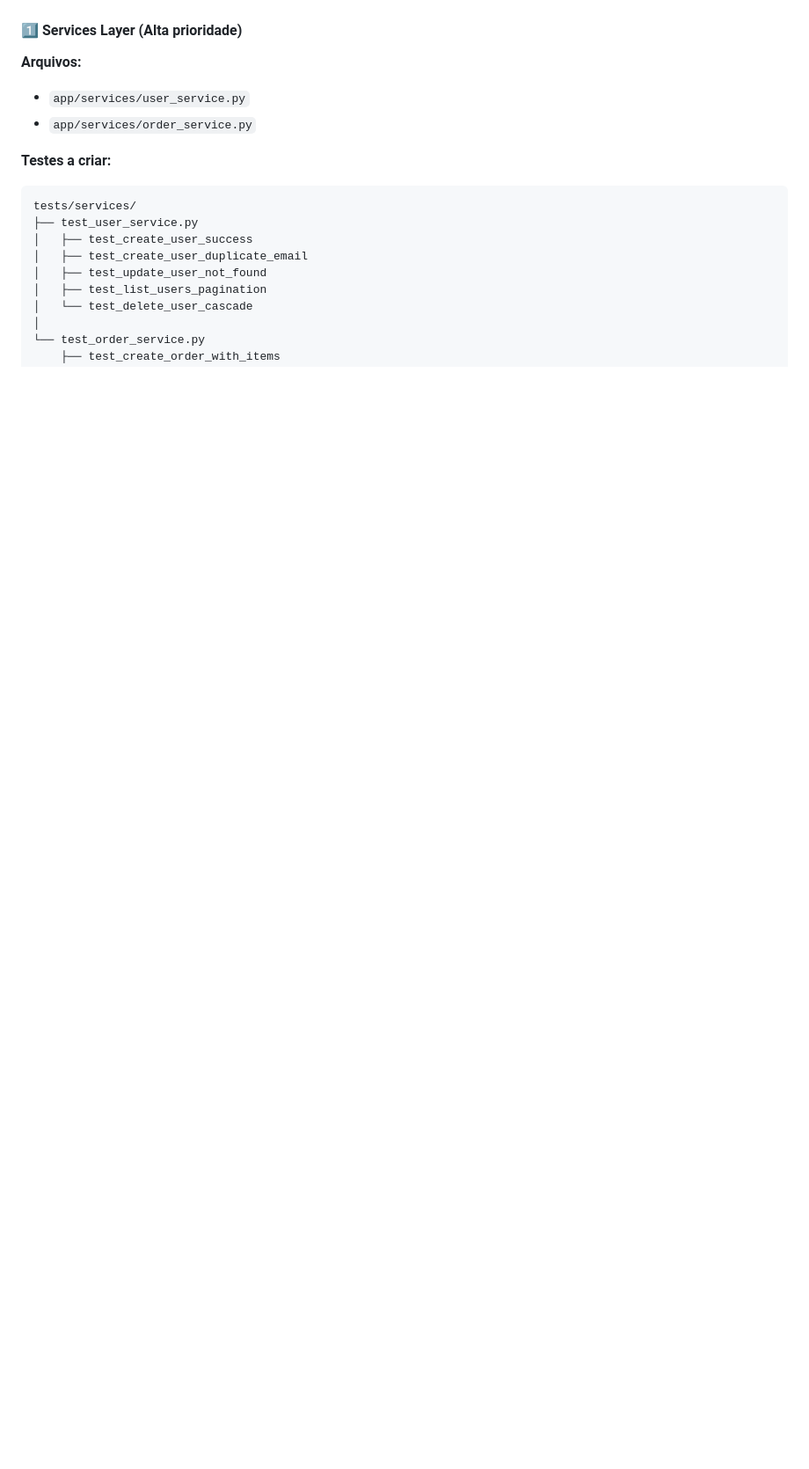
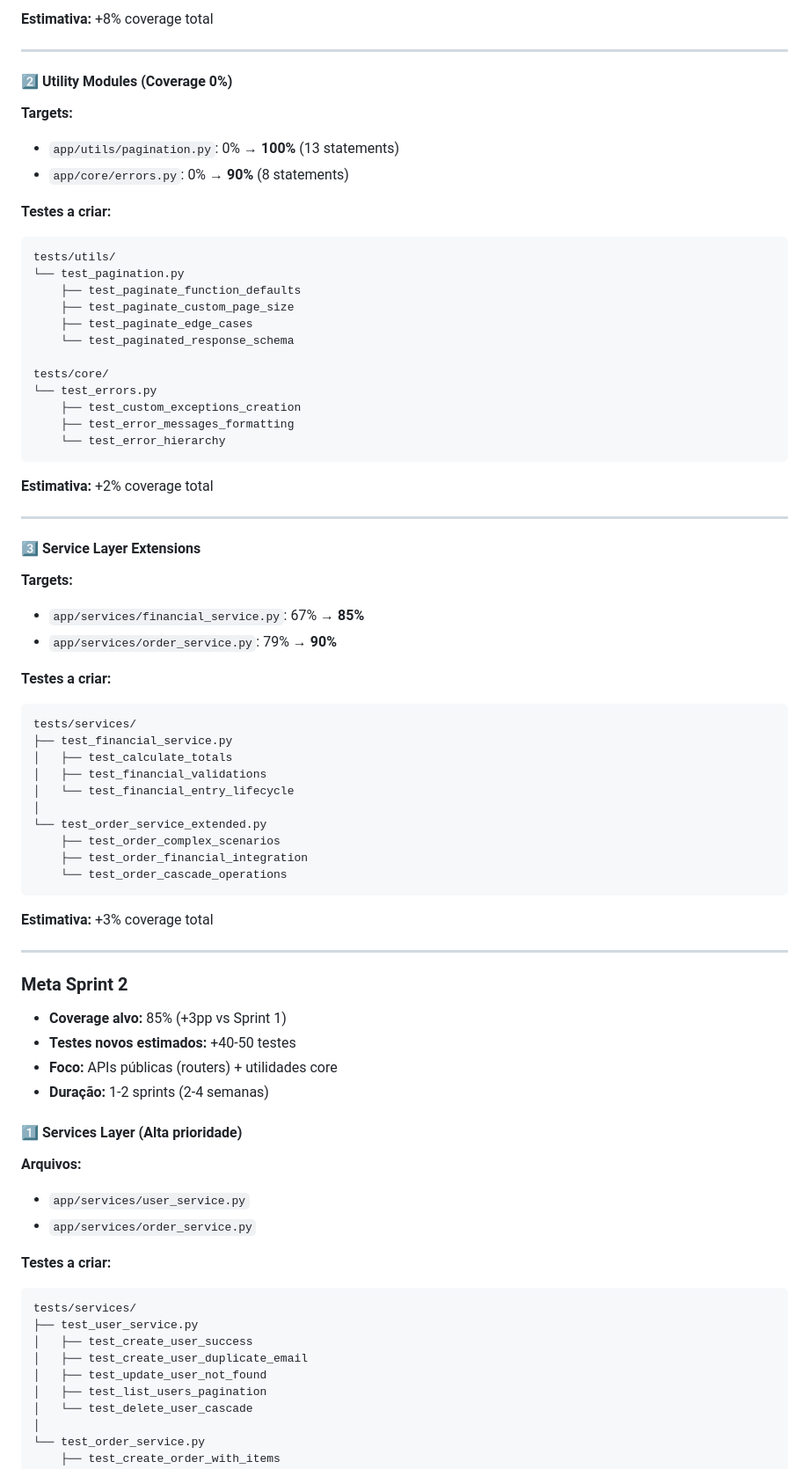
Before and after one commit to JulianoSaroba123/jsp_erp, a Markdown page: docs/COVERAGE_STRATEGY.md, the part around one of its changes. Shown at 88% size. GitHub-like rendering; blank space fills up the shorter version.

````diff
--- a/docs/COVERAGE_STRATEGY.md
+++ b/docs/COVERAGE_STRATEGY.md
@@ -31,3 +141,60 @@
+**Estimativa:** +8% coverage total
+
+---
+
+#### 2️⃣ **Utility Modules** (Coverage 0%)
+**Targets:**
+- `app/utils/pagination.py`: 0% → **100%** (13 statements)
+- `app/core/errors.py`: 0% → **90%** (8 statements)
+
+**Testes a criar:**
+```
+tests/utils/
+└── test_pagination.py
+    ├── test_paginate_function_defaults
+    ├── test_paginate_custom_page_size
+    ├── test_paginate_edge_cases
+    └── test_paginated_response_schema
+
+tests/core/
+└── test_errors.py
+    ├── test_custom_exceptions_creation
+    ├── test_error_messages_formatting
+    └── test_error_hierarchy
+```
+
+**Estimativa:** +2% coverage total
+
+---
+
+#### 3️⃣ **Service Layer Extensions**
+**Targets:**
+- `app/services/financial_service.py`: 67% → **85%**
+- `app/services/order_service.py`: 79% → **90%**
+
+**Testes a criar:**
+```
+tests/services/
+├── test_financial_service.py
+│   ├── test_calculate_totals
+│   ├── test_financial_validations
+│   └── test_financial_entry_lifecycle
+│
+└── test_order_service_extended.py
+    ├── test_order_complex_scenarios
+    ├── test_order_financial_integration
+    └── test_order_cascade_operations
+```
+
+**Estimativa:** +3% coverage total
+
+---
+
+### Meta Sprint 2
+- **Coverage alvo:** 85% (+3pp vs Sprint 1)
+- **Testes novos estimados:** +40-50 testes
+- **Foco:** APIs públicas (routers) + utilidades core
+- **Duração:** 1-2 sprints (2-4 semanas)
 
 #### 1️⃣ **Services Layer** (Alta prioridade)
 **Arquivos:**
````
Also changed, not shown: other parts of docs/COVERAGE_STRATEGY.md (+124 -14 lines).
